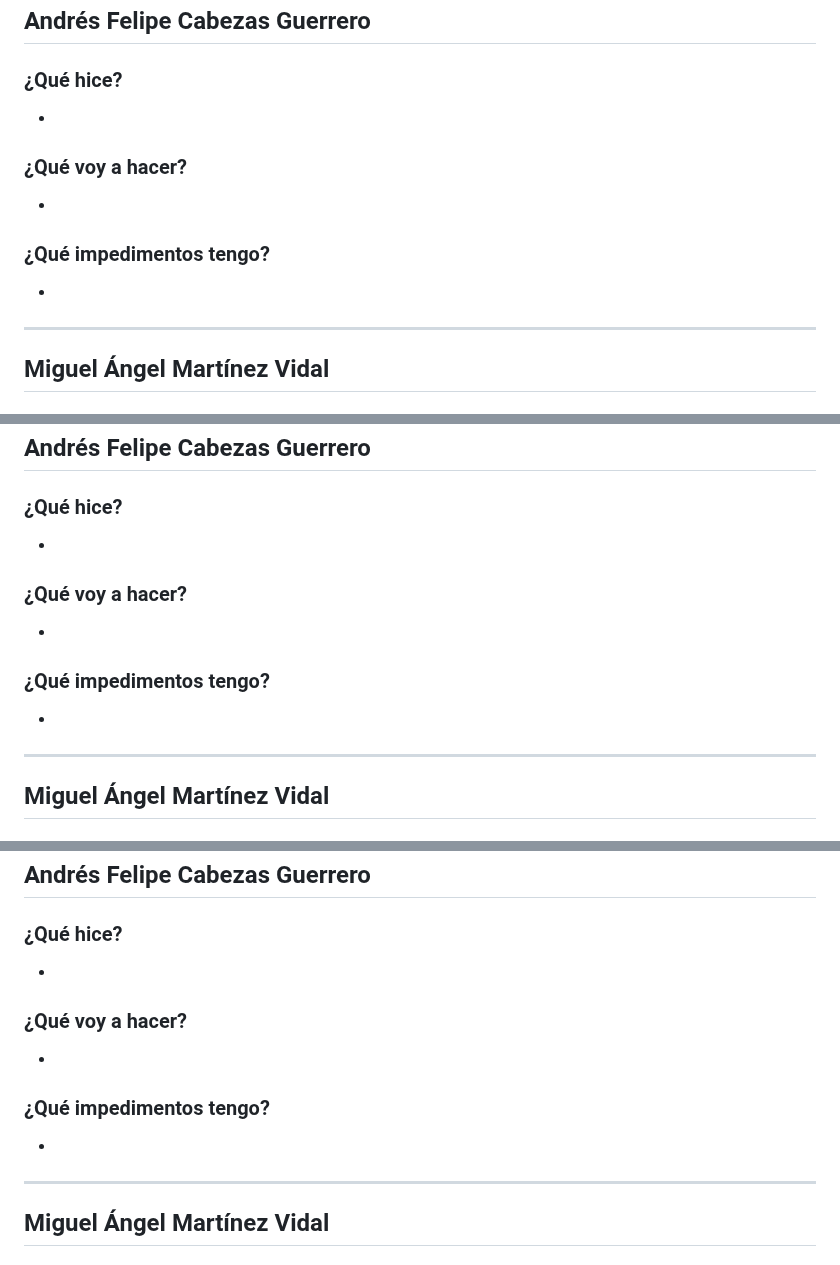
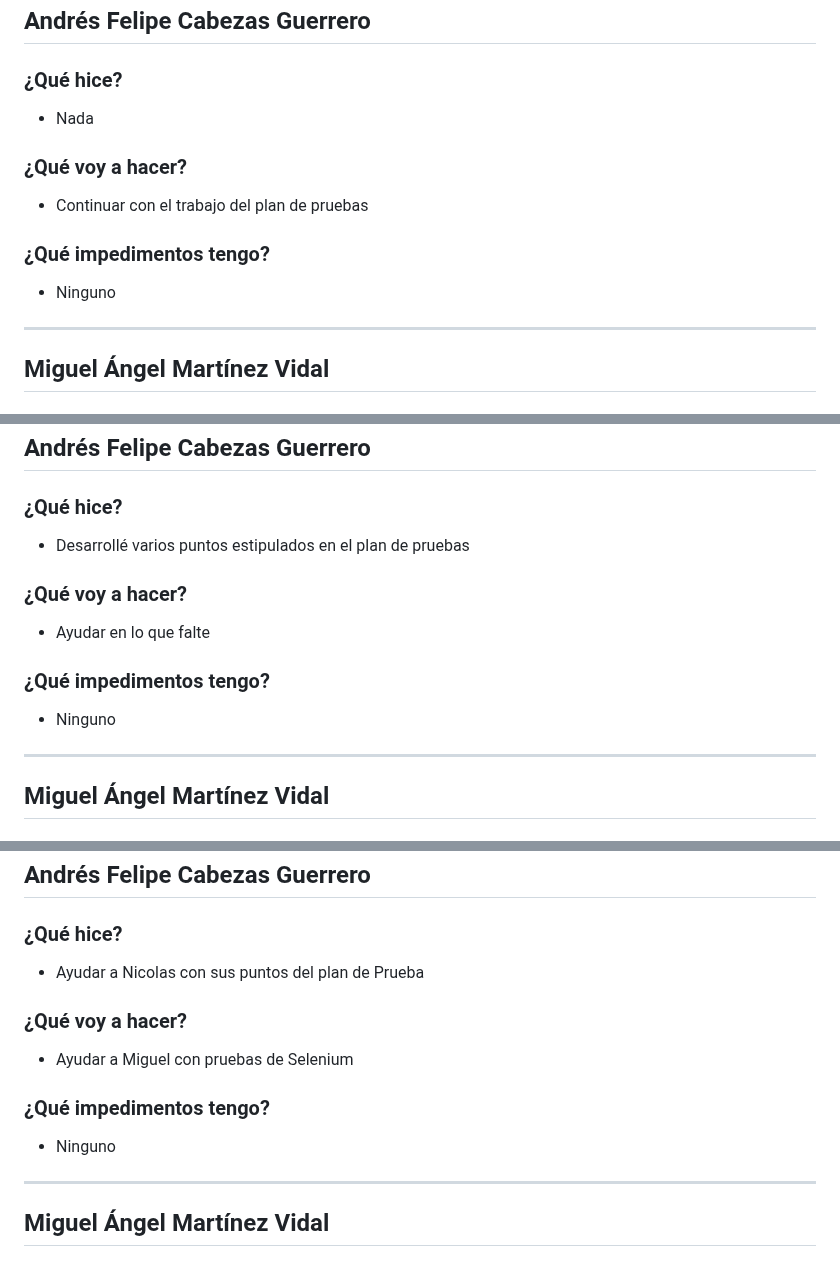
Before and after one commit to ICESI-PI1-2024A-3/ccsa-grupo-5, a Markdown page: week6.md, 3 parts joined by grey strips. Rendered like a GitHub page.

Commit message:
docs: actualizar dailies semana 6

```diff
--- a/week6.md
+++ b/week6.md
@@ -29,13 +29,13 @@
 ## Andrés Felipe Cabezas Guerrero
 
 ### ¿Qué hice?
--
+- Nada
 
 ### ¿Qué voy a hacer?
--
+- Continuar con el trabajo del plan de pruebas
 
 ### ¿Qué impedimentos tengo?
--
+- Ninguno
 
 ---
 
@@ -96,13 +96,13 @@
 ## Andrés Felipe Cabezas Guerrero
 
 ### ¿Qué hice?
--
+- Desarrollé varios puntos estipulados en el plan de pruebas
 
 ### ¿Qué voy a hacer?
--
+- Ayudar en lo que falte
 
 ### ¿Qué impedimentos tengo?
--
+- Ninguno
 
 ---
 
@@ -176,13 +176,13 @@
 ## Andrés Felipe Cabezas Guerrero
 
 ### ¿Qué hice?
--
+- Ayudar a Nicolas con sus puntos del plan de Prueba
 
 ### ¿Qué voy a hacer?
--
+- Ayudar a Miguel con pruebas de Selenium
 
 ### ¿Qué impedimentos tengo?
--
+- Ninguno
 
 ---
 
```
Also changed, not shown: other parts of week6.md (+6 -6 lines).
